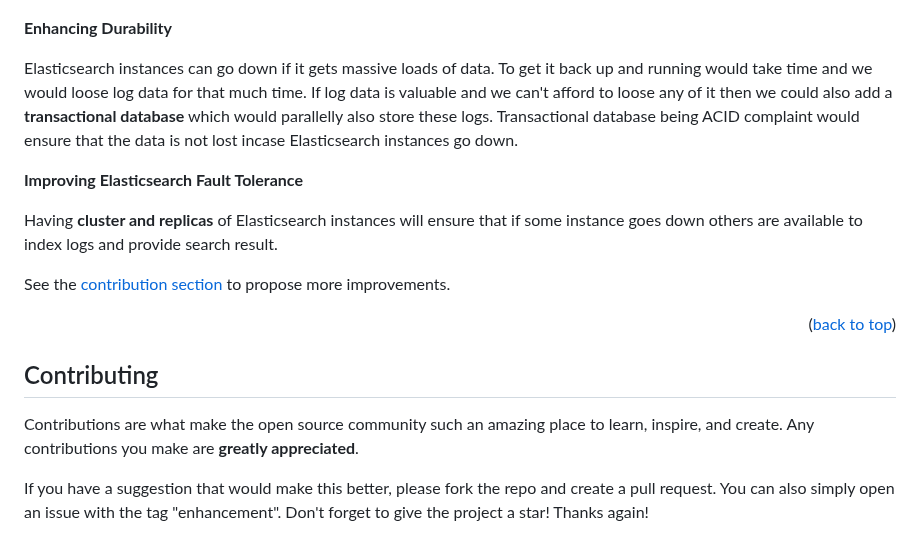
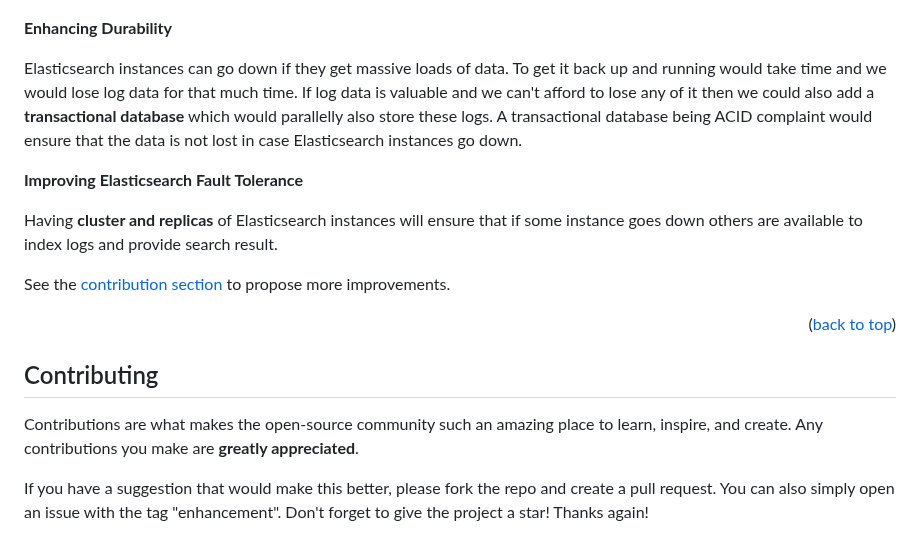
Before and after one commit to biswajit-k/log-ingester-elasticsearch, a Markdown page: README.md, the part around one of its changes. GitHub-like rendering.

```diff
--- a/README.md
+++ b/README.md
@@ -233,7 +233,7 @@ Some improvements in design and implementation are mentioned below-
 
 **Enhancing Durability**
 
-  Elasticsearch instances can go down if it gets massive loads of data. To get it back up and running would take time and we would loose log data for that much time. If log data is valuable and we can't afford to loose any of it then we could also add a **transactional database** which would parallelly also store these logs. Transactional database being ACID complaint would ensure that the data is not lost incase Elasticsearch instances go down.
+  Elasticsearch instances can go down if they get massive loads of data. To get it back up and running would take time and we would lose log data for that much time. If log data is valuable and we can't afford to lose any of it then we could also add a **transactional database** which would parallelly also store these logs. A transactional database being ACID complaint would ensure that the data is not lost in case Elasticsearch instances go down.
 
 
 **Improving Elasticsearch Fault Tolerance**
@@ -250,7 +250,7 @@ See the [contribution section](#contributing) to propose more improvements.
 <!-- CONTRIBUTING -->
 ## Contributing
 
-Contributions are what make the open source community such an amazing place to learn, inspire, and create. Any contributions you make are **greatly appreciated**.
+Contributions are what makes the open-source community such an amazing place to learn, inspire, and create. Any contributions you make are **greatly appreciated**.
 
 If you have a suggestion that would make this better, please fork the repo and create a pull request. You can also simply open an issue with the tag "enhancement".
 Don't forget to give the project a star! Thanks again!
```
Also changed, not shown: other parts of README.md (+16 -16 lines).
